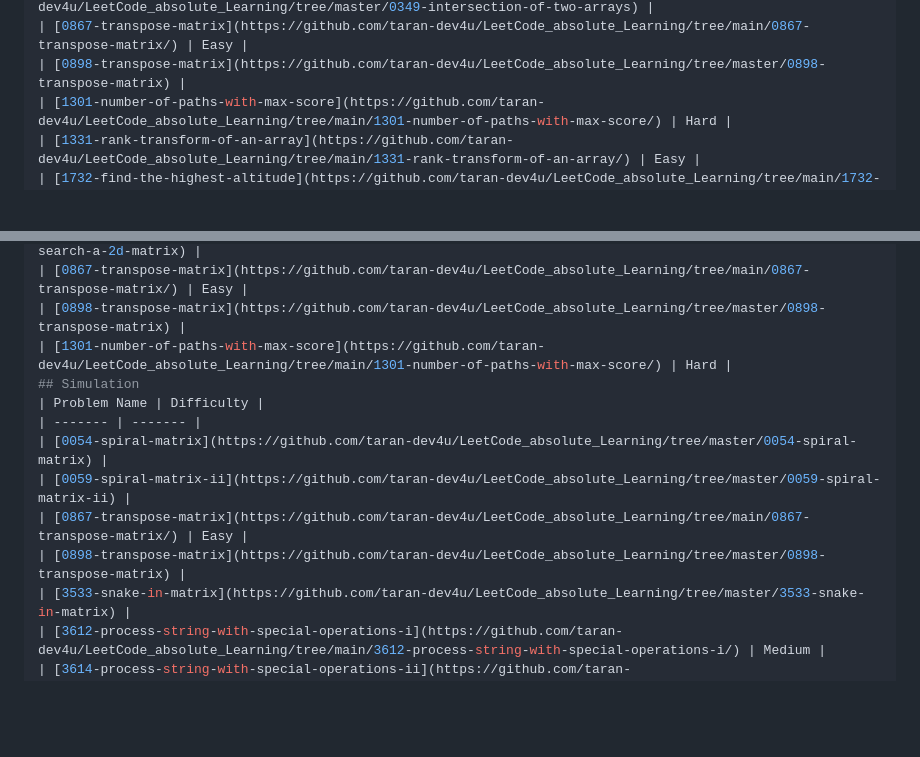
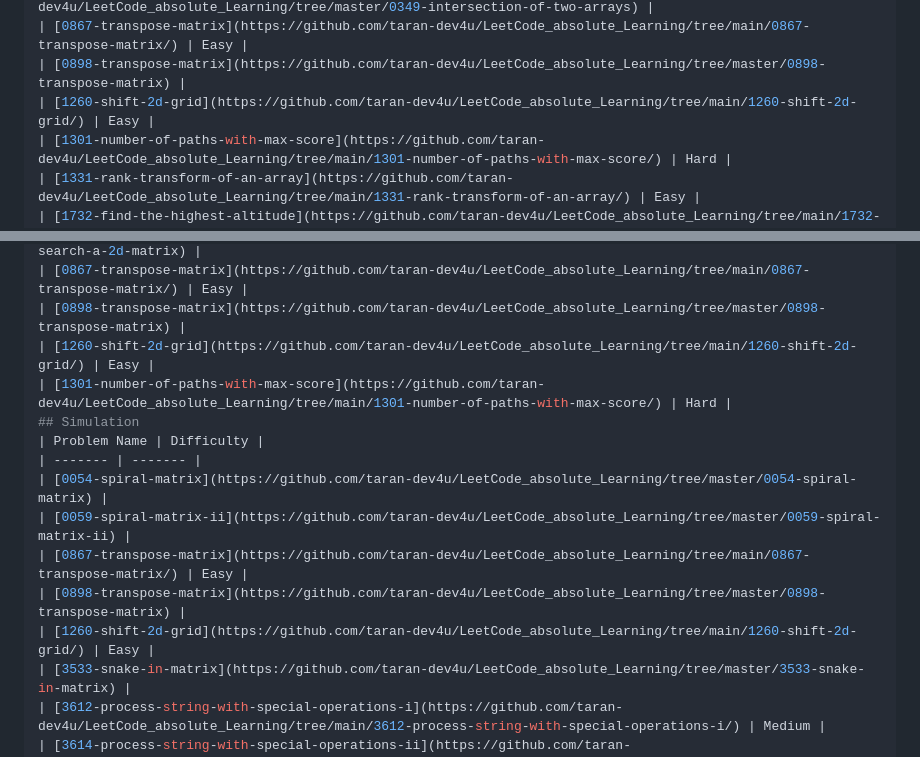
Before and after one commit to taran-dev4u/LeetCode_absolute_Learning, a Markdown page: README.md, 2 parts joined by grey strips. GitHub-like rendering; blank space fills up the shorter version.

Commit message:
Add 1260-shift-2d-grid to topics.

```diff
--- a/README.md
+++ b/README.md
@@ -71,6 +71,7 @@ algomap-dsa-journey/
 | [0349-intersection-of-two-arrays](https://github.com/taran-dev4u/LeetCode_absolute_Learning/tree/master/0349-intersection-of-two-arrays) |
 | [0867-transpose-matrix](https://github.com/taran-dev4u/LeetCode_absolute_Learning/tree/main/0867-transpose-matrix/) | Easy |
 | [0898-transpose-matrix](https://github.com/taran-dev4u/LeetCode_absolute_Learning/tree/master/0898-transpose-matrix) |
+| [1260-shift-2d-grid](https://github.com/taran-dev4u/LeetCode_absolute_Learning/tree/main/1260-shift-2d-grid/) | Easy |
 | [1301-number-of-paths-with-max-score](https://github.com/taran-dev4u/LeetCode_absolute_Learning/tree/main/1301-number-of-paths-with-max-score/) | Hard |
 | [1331-rank-transform-of-an-array](https://github.com/taran-dev4u/LeetCode_absolute_Learning/tree/main/1331-rank-transform-of-an-array/) | Easy |
 | [1732-find-the-highest-altitude](https://github.com/taran-dev4u/LeetCode_absolute_Learning/tree/main/1732-find-the-highest-altitude/) | Easy |
@@ -163,6 +164,7 @@ algomap-dsa-journey/
 | [0074-search-a-2d-matrix](https://github.com/taran-dev4u/LeetCode_absolute_Learning/tree/master/0074-search-a-2d-matrix) |
 | [0867-transpose-matrix](https://github.com/taran-dev4u/LeetCode_absolute_Learning/tree/main/0867-transpose-matrix/) | Easy |
 | [0898-transpose-matrix](https://github.com/taran-dev4u/LeetCode_absolute_Learning/tree/master/0898-transpose-matrix) |
+| [1260-shift-2d-grid](https://github.com/taran-dev4u/LeetCode_absolute_Learning/tree/main/1260-shift-2d-grid/) | Easy |
 | [1301-number-of-paths-with-max-score](https://github.com/taran-dev4u/LeetCode_absolute_Learning/tree/main/1301-number-of-paths-with-max-score/) | Hard |
 ## Simulation
 | Problem Name | Difficulty |
@@ -171,6 +173,7 @@ algomap-dsa-journey/
 | [0059-spiral-matrix-ii](https://github.com/taran-dev4u/LeetCode_absolute_Learning/tree/master/0059-spiral-matrix-ii) |
 | [0867-transpose-matrix](https://github.com/taran-dev4u/LeetCode_absolute_Learning/tree/main/0867-transpose-matrix/) | Easy |
 | [0898-transpose-matrix](https://github.com/taran-dev4u/LeetCode_absolute_Learning/tree/master/0898-transpose-matrix) |
+| [1260-shift-2d-grid](https://github.com/taran-dev4u/LeetCode_absolute_Learning/tree/main/1260-shift-2d-grid/) | Easy |
 | [3533-snake-in-matrix](https://github.com/taran-dev4u/LeetCode_absolute_Learning/tree/master/3533-snake-in-matrix) |
 | [3612-process-string-with-special-operations-i](https://github.com/taran-dev4u/LeetCode_absolute_Learning/tree/main/3612-process-string-with-special-operations-i/) | Medium |
 | [3614-process-string-with-special-operations-ii](https://github.com/taran-dev4u/LeetCode_absolute_Learning/tree/main/3614-process-string-with-special-operations-ii/) | Hard |
```
